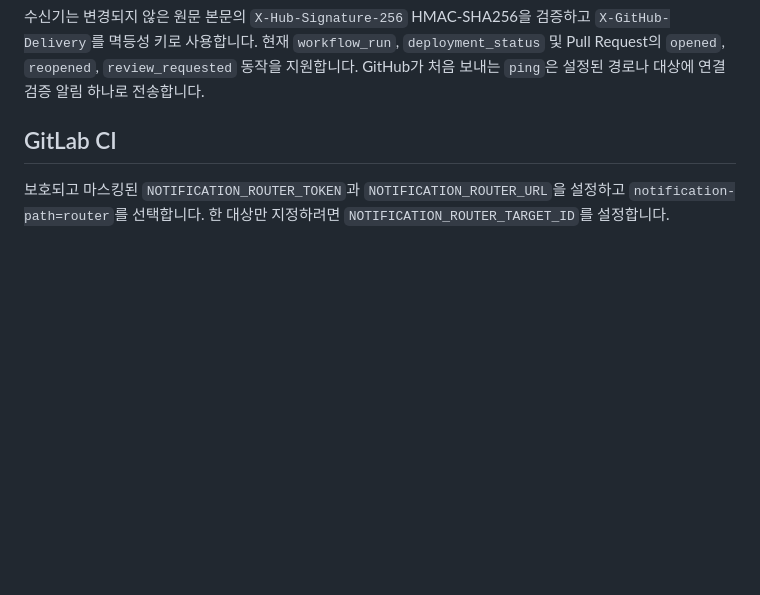
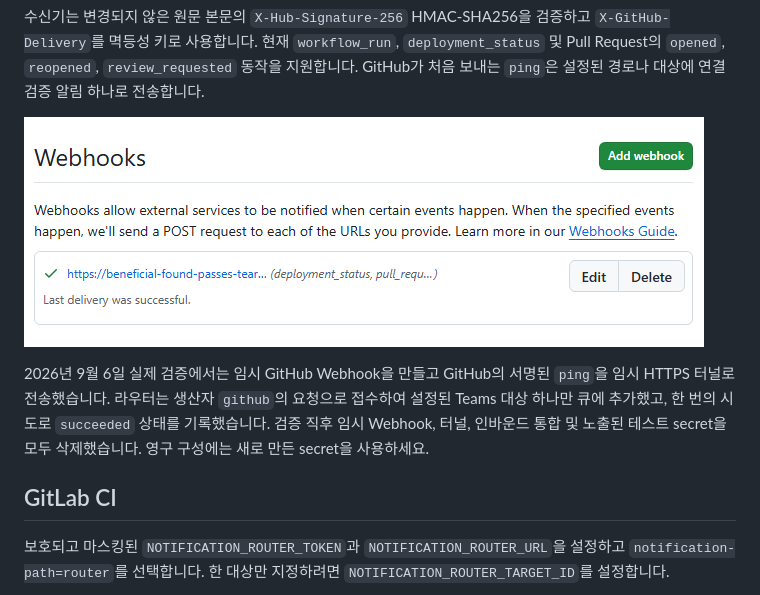
Before and after one commit to dotnetpower/pyhookkit, a Markdown page: docs/producer-integrations.ko.md, the part around the change. Drawn GitHub-style; pictures changed too: docs/assets/producer-integrations/github-webhook-success.png (added); blank space fills up the shorter version.

Commit message:
docs: add GitHub Webhook success screenshot and verification details

```diff
--- a/docs/producer-integrations.ko.md
+++ b/docs/producer-integrations.ko.md
@@ -95,6 +95,15 @@ GitHub-hosted Runner는 HTTPS Gateway를 사용해야 합니다. self-hosted Run
 `workflow_run`, `deployment_status` 및 Pull Request의 `opened`, `reopened`,
 `review_requested` 동작을 지원합니다. GitHub가 처음 보내는 `ping`은 설정된
 경로나 대상에 연결 검증 알림 하나로 전송합니다.
+
+![GitHub Webhooks 목록에서 임시 PyHookKit 수신 URL의 마지막 전송이 성공한 상태를 확인하는 화면입니다.](assets/producer-integrations/github-webhook-success.png)
+
+2026년 9월 6일 실제 검증에서는 임시 GitHub Webhook을 만들고 GitHub의
+서명된 `ping`을 임시 HTTPS 터널로 전송했습니다. 라우터는 생산자 `github`의
+요청으로 접수하여 설정된 Teams 대상 하나만 큐에 추가했고, 한 번의 시도로
+`succeeded` 상태를 기록했습니다. 검증 직후 임시 Webhook, 터널, 인바운드
+통합 및 노출된 테스트 secret을 모두 삭제했습니다. 영구 구성에는 새로 만든
+secret을 사용하세요.
 
 ## GitLab CI
 
```
Also changed, not shown: docs/producer-integrations.md (+9 -0 lines), 2 other files.
